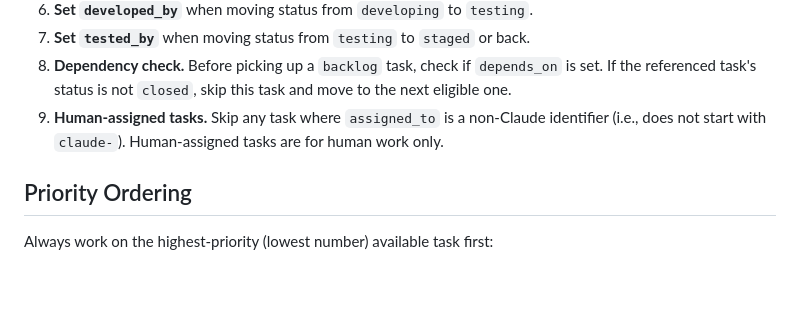
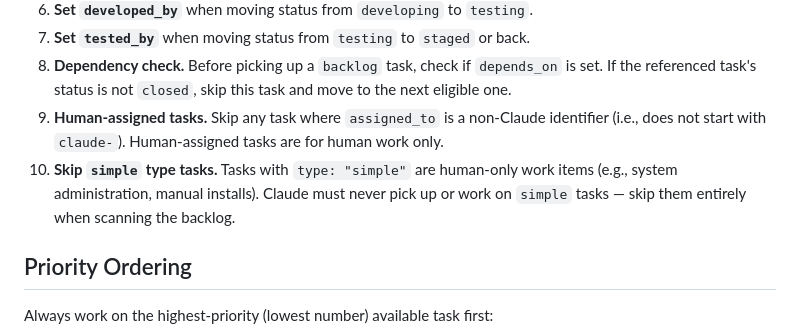
Before and after one commit to utmostgames/agent-tasker, a Markdown page: CLAUDE.md, the part around the change. Rendered like a GitHub page; blank space fills up the shorter version.

Commit message:
Add rule: skip simple-type tasks in orchestration
Tasks with type "simple" are human-only work items. Claude
must never pick them up from the backlog.

Co-Authored-By: Claude Opus 4.6 <noreply@anthropic.com>

```diff
--- a/CLAUDE.md
+++ b/CLAUDE.md
@@ -137,6 +137,7 @@ new ──→ backlog ──→ developing ──→ testing ──→ staged
 7. **Set `tested_by`** when moving status from `testing` to `staged` or back.
 8. **Dependency check.** Before picking up a `backlog` task, check if `depends_on` is set. If the referenced task's status is not `closed`, skip this task and move to the next eligible one.
 9. **Human-assigned tasks.** Skip any task where `assigned_to` is a non-Claude identifier (i.e., does not start with `claude-`). Human-assigned tasks are for human work only.
+10. **Skip `simple` type tasks.** Tasks with `type: "simple"` are human-only work items (e.g., system administration, manual installs). Claude must never pick up or work on `simple` tasks — skip them entirely when scanning the backlog.
 
 ## Priority Ordering
 Always work on the highest-priority (lowest number) available task first:
```
